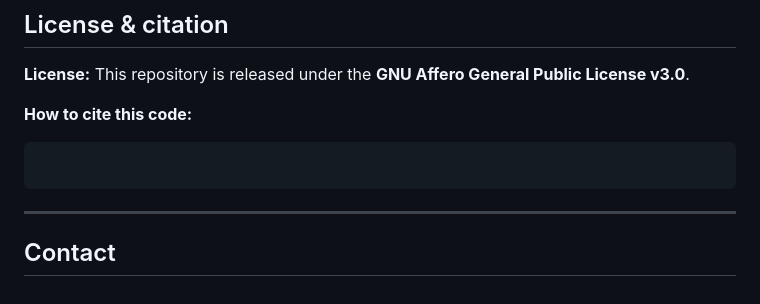
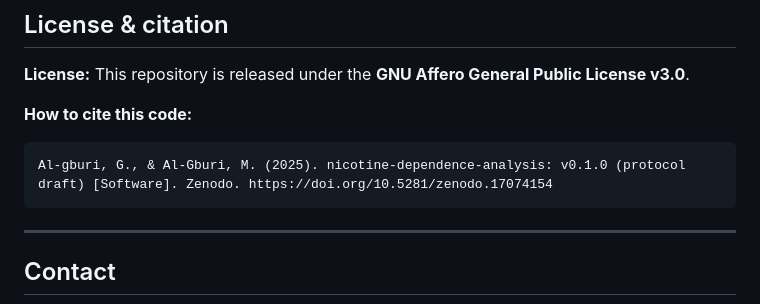
Before and after one commit to GhaithAl-Gburi/nicotine-dependence-analysis, a Markdown page: README.md, the part around one of its changes. Drawn GitHub-style.

````diff
--- a/README.md
+++ b/README.md
@@ -185,7 +186,7 @@ write.csv(data_cleaned, "outputs/data_cleaned_with_scores.csv", row.names = FALS
 **How to cite this code:**
 
 ```
-
+Al-gburi, G., & Al-Gburi, M. (2025). nicotine-dependence-analysis: v0.1.0 (protocol draft) [Software]. Zenodo. https://doi.org/10.5281/zenodo.17074154
 ```
 
 ---
````
Also changed, not shown: other parts of README.md (+1 -0 lines).
